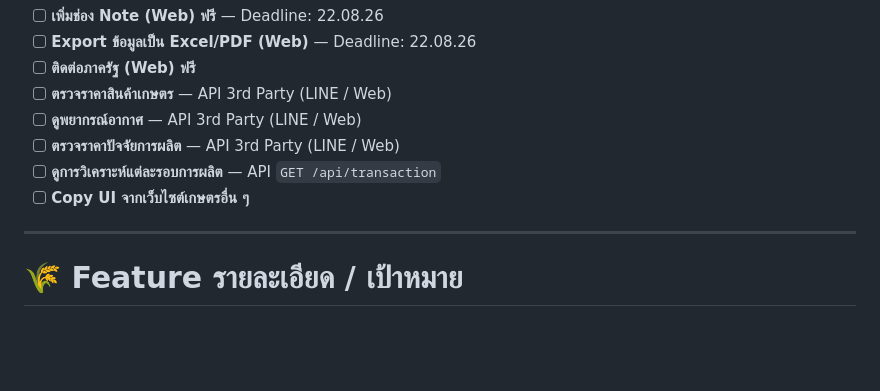
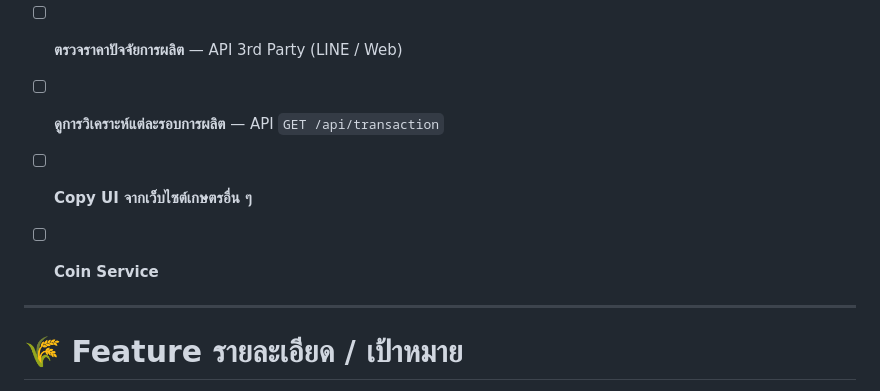
Before and after one commit to l3oot/LineApp, a Markdown page: Feat.md, the part around the change. Drawn GitHub-style; blank space fills up the shorter version.

Commit message:
Add Coin service

```diff
--- a/Feat.md
+++ b/Feat.md
@@ -10,6 +10,8 @@
 * [ ] **ตรวจราคาปัจจัยการผลิต** — API 3rd Party (LINE / Web)
 * [ ] **ดูการวิเคราะห์แต่ละรอบการผลิต** — API `GET /api/transaction`
 * [ ] **Copy UI จากเว็บไซต์เกษตรอื่น ๆ**
+* [ ] **Coin Service**
+
 
 ---
 
```
